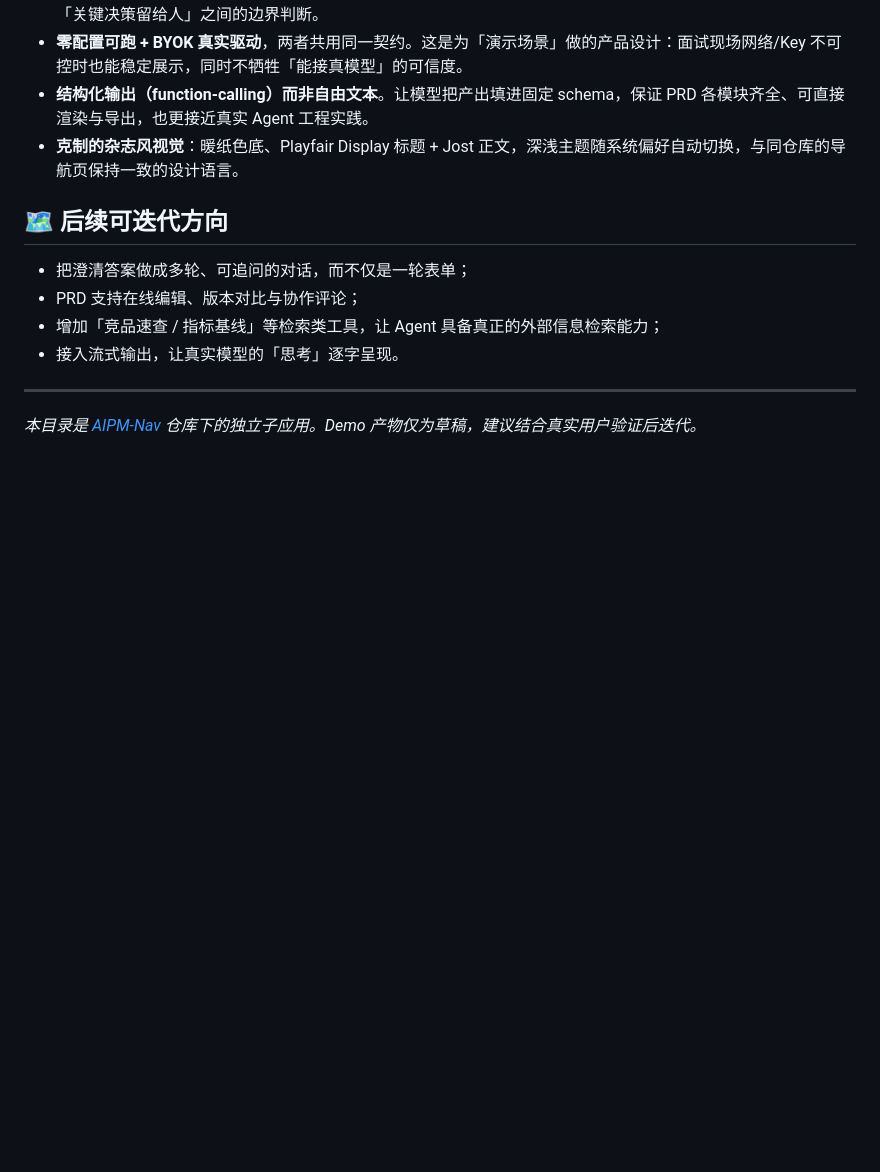
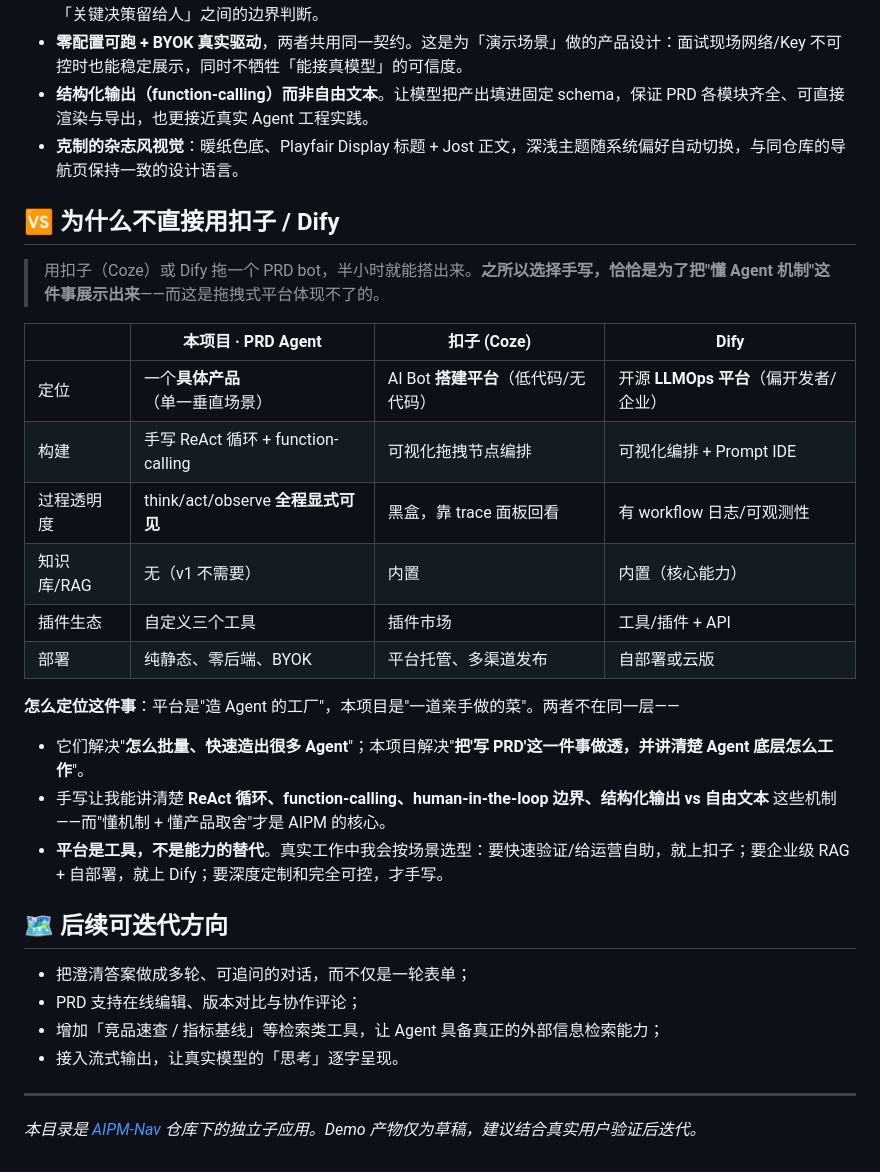
Before and after one commit to kellysun2258741977-source/AIPM-Nav, a Markdown page: prd-agent/README.md, the part around the change. Drawn GitHub-style; blank space fills up the shorter version.

Commit message:
README 增补「为什么不直接用扣子/Dify」对比一节
补充与低代码/无代码 Agent 平台（Coze / Dify）的定位、构建方式、
透明度、能力与部署差异，并给出选型判断，便于面试讲解。

https://claude.ai/code/session_011Yy4j6UcWYcvFsEsgBiFcs

```diff
--- a/prd-agent/README.md
+++ b/prd-agent/README.md
@@ -85,6 +85,25 @@ prd-agent/
 - **结构化输出（function-calling）而非自由文本**。让模型把产出填进固定 schema，保证 PRD 各模块齐全、可直接渲染与导出，也更接近真实 Agent 工程实践。
 - **克制的杂志风视觉**：暖纸色底、Playfair Display 标题 + Jost 正文，深浅主题随系统偏好自动切换，与同仓库的导航页保持一致的设计语言。
 
+## 🆚 为什么不直接用扣子 / Dify
+
+> 用扣子（Coze）或 Dify 拖一个 PRD bot，半小时就能搭出来。**之所以选择手写，恰恰是为了把"懂 Agent 机制"这件事展示出来**——而这是拖拽式平台体现不了的。
+
+|  | 本项目 · PRD Agent | 扣子 (Coze) | Dify |
+| --- | --- | --- | --- |
+| 定位 | 一个**具体产品**（单一垂直场景） | AI Bot **搭建平台**（低代码/无代码） | 开源 **LLMOps 平台**（偏开发者/企业） |
+| 构建 | 手写 ReAct 循环 + function-calling | 可视化拖拽节点编排 | 可视化编排 + Prompt IDE |
+| 过程透明度 | think/act/observe **全程显式可见** | 黑盒，靠 trace 面板回看 | 有 workflow 日志/可观测性 |
+| 知识库/RAG | 无（v1 不需要） | 内置 | 内置（核心能力） |
+| 插件生态 | 自定义三个工具 | 插件市场 | 工具/插件 + API |
+| 部署 | 纯静态、零后端、BYOK | 平台托管、多渠道发布 | 自部署或云版 |
+
+**怎么定位这件事**：平台是"造 Agent 的工厂"，本项目是"一道亲手做的菜"。两者不在同一层——
+
+- 它们解决"**怎么批量、快速造出很多 Agent**"；本项目解决"**把'写 PRD'这一件事做透，并讲清楚 Agent 底层怎么工作**"。
+- 手写让我能讲清楚 **ReAct 循环、function-calling、human-in-the-loop 边界、结构化输出 vs 自由文本** 这些机制——而"懂机制 + 懂产品取舍"才是 AIPM 的核心。
+- **平台是工具，不是能力的替代**。真实工作中我会按场景选型：要快速验证/给运营自助，就上扣子；要企业级 RAG + 自部署，就上 Dify；要深度定制和完全可控，才手写。
+
 ## 🗺 后续可迭代方向
 
 - 把澄清答案做成多轮、可追问的对话，而不仅是一轮表单；
```
